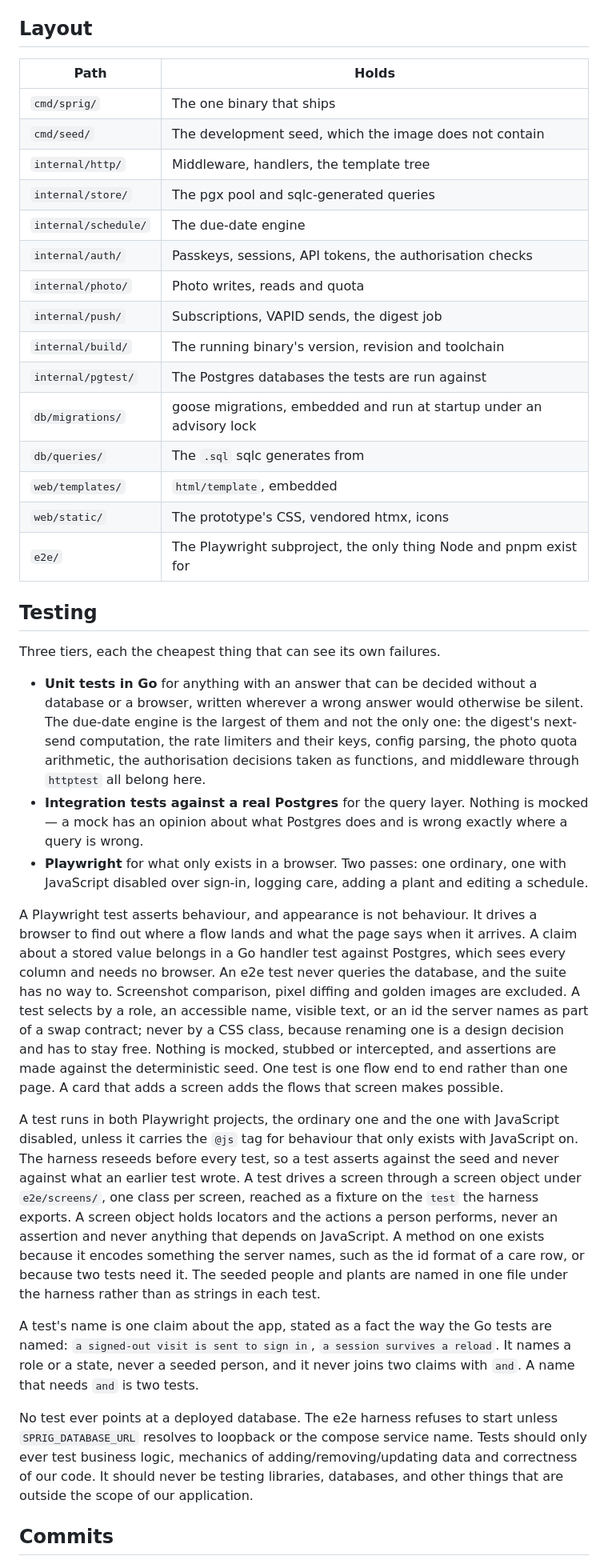
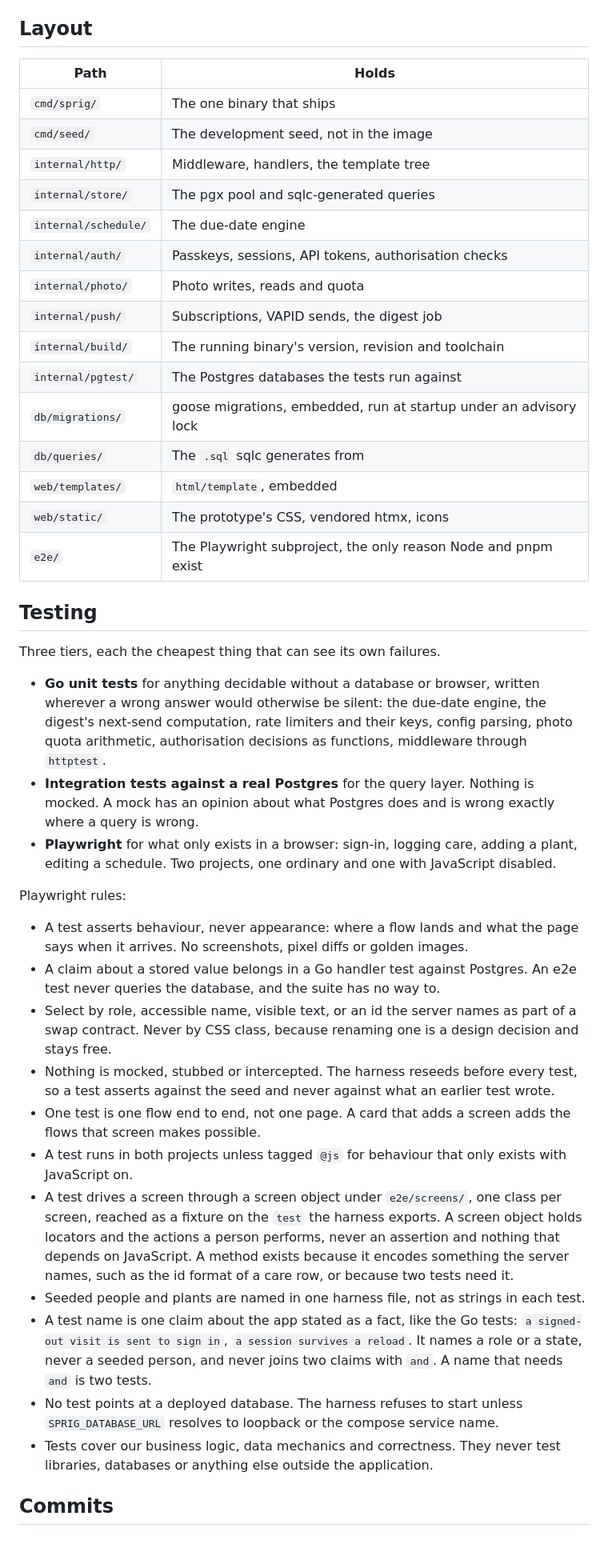
Before and after one commit to ismailshak/sprig, a Markdown page: CLAUDE.md, the part around one of its changes. Shown at 80% size. Drawn GitHub-style; blank space fills up the shorter version.

Commit message:
docs(repo): condense CLAUDE.md

```diff
--- a/CLAUDE.md
+++ b/CLAUDE.md
@@ -39,39 +39,45 @@ These are decisions already taken. Changing one is a conversation, not a refacto
 
 ## Layout
 
-| Path                | Holds                                                             |
-| ------------------- | ----------------------------------------------------------------- |
-| `cmd/sprig/`        | The one binary that ships                                         |
-| `cmd/seed/`         | The development seed, which the image does not contain            |
-| `internal/http/`    | Middleware, handlers, the template tree                           |
-| `internal/store/`   | The pgx pool and sqlc-generated queries                           |
-| `internal/schedule/`| The due-date engine                                               |
-| `internal/auth/`    | Passkeys, sessions, API tokens, the authorisation checks          |
-| `internal/photo/`   | Photo writes, reads and quota                                     |
-| `internal/push/`    | Subscriptions, VAPID sends, the digest job                        |
-| `internal/build/`   | The running binary's version, revision and toolchain              |
-| `internal/pgtest/`  | The Postgres databases the tests are run against                  |
-| `db/migrations/`    | goose migrations, embedded and run at startup under an advisory lock |
-| `db/queries/`       | The `.sql` sqlc generates from                                    |
-| `web/templates/`    | `html/template`, embedded                                         |
-| `web/static/`       | The prototype's CSS, vendored htmx, icons                         |
-| `e2e/`              | The Playwright subproject, the only thing Node and pnpm exist for |
+| Path                 | Holds                                                          |
+| -------------------- | -------------------------------------------------------------- |
+| `cmd/sprig/`         | The one binary that ships                                      |
+| `cmd/seed/`          | The development seed, not in the image                         |
+| `internal/http/`     | Middleware, handlers, the template tree                        |
+| `internal/store/`    | The pgx pool and sqlc-generated queries                        |
+| `internal/schedule/` | The due-date engine                                            |
+| `internal/auth/`     | Passkeys, sessions, API tokens, authorisation checks            |
+| `internal/photo/`    | Photo writes, reads and quota                                  |
+| `internal/push/`     | Subscriptions, VAPID sends, the digest job                     |
+| `internal/build/`    | The running binary's version, revision and toolchain           |
+| `internal/pgtest/`   | The Postgres databases the tests run against                   |
+| `db/migrations/`     | goose migrations, embedded, run at startup under an advisory lock |
+| `db/queries/`        | The `.sql` sqlc generates from                                 |
+| `web/templates/`     | `html/template`, embedded                                      |
+| `web/static/`        | The prototype's CSS, vendored htmx, icons                      |
+| `e2e/`               | The Playwright subproject, the only reason Node and pnpm exist |
 
 ## Testing
 
 Three tiers, each the cheapest thing that can see its own failures.
 
-- **Unit tests in Go** for anything with an answer that can be decided without a database or a browser, written wherever a wrong answer would otherwise be silent. The due-date engine is the largest of them and not the only one: the digest's next-send computation, the rate limiters and their keys, config parsing, the photo quota arithmetic, the authorisation decisions taken as functions, and middleware through `httptest` all belong here.
-- **Integration tests against a real Postgres** for the query layer. Nothing is mocked — a mock has an opinion about what Postgres does and is wrong exactly where a query is wrong.
-- **Playwright** for what only exists in a browser. Two passes: one ordinary, one with JavaScript disabled over sign-in, logging care, adding a plant and editing a schedule.
+- **Go unit tests** for anything decidable without a database or browser, written wherever a wrong answer would otherwise be silent: the due-date engine, the digest's next-send computation, rate limiters and their keys, config parsing, photo quota arithmetic, authorisation decisions as functions, middleware through `httptest`.
+- **Integration tests against a real Postgres** for the query layer. Nothing is mocked. A mock has an opinion about what Postgres does and is wrong exactly where a query is wrong.
+- **Playwright** for what only exists in a browser: sign-in, logging care, adding a plant, editing a schedule. Two projects, one ordinary and one with JavaScript disabled.
 
-A Playwright test asserts behaviour, and appearance is not behaviour. It drives a browser to find out where a flow lands and what the page says when it arrives. A claim about a stored value belongs in a Go handler test against Postgres, which sees every column and needs no browser. An e2e test never queries the database, and the suite has no way to. Screenshot comparison, pixel diffing and golden images are excluded. A test selects by a role, an accessible name, visible text, or an id the server names as part of a swap contract; never by a CSS class, because renaming one is a design decision and has to stay free. Nothing is mocked, stubbed or intercepted, and assertions are made against the deterministic seed. One test is one flow end to end rather than one page. A card that adds a screen adds the flows that screen makes possible.
+Playwright rules:
 
-A test runs in both Playwright projects, the ordinary one and the one with JavaScript disabled, unless it carries the `@js` tag for behaviour that only exists with JavaScript on. The harness reseeds before every test, so a test asserts against the seed and never against what an earlier test wrote. A test drives a screen through a screen object under `e2e/screens/`, one class per screen, reached as a fixture on the `test` the harness exports. A screen object holds locators and the actions a person performs, never an assertion and never anything that depends on JavaScript. A method on one exists because it encodes something the server names, such as the id format of a care row, or because two tests need it. The seeded people and plants are named in one file under the harness rather than as strings in each test.
-
-A test's name is one claim about the app, stated as a fact the way the Go tests are named: `a signed-out visit is sent to sign in`, `a session survives a reload`. It names a role or a state, never a seeded person, and it never joins two claims with `and`. A name that needs `and` is two tests.
-
-No test ever points at a deployed database. The e2e harness refuses to start unless `SPRIG_DATABASE_URL` resolves to loopback or the compose service name. Tests should only ever test business logic, mechanics of adding/removing/updating data and correctness of our code. It should never be testing libraries, databases, and other things that are outside the scope of our application.
+- A test asserts behaviour, never appearance: where a flow lands and what the page says when it arrives. No screenshots, pixel diffs or golden images.
+- A claim about a stored value belongs in a Go handler test against Postgres. An e2e test never queries the database, and the suite has no way to.
+- Select by role, accessible name, visible text, or an id the server names as part of a swap contract. Never by CSS class, because renaming one is a design decision and stays free.
+- Nothing is mocked, stubbed or intercepted. The harness reseeds before every test, so a test asserts against the seed and never against what an earlier test wrote.
+- One test is one flow end to end, not one page. A card that adds a screen adds the flows that screen makes possible.
+- A test runs in both projects unless tagged `@js` for behaviour that only exists with JavaScript on.
+- A test drives a screen through a screen object under `e2e/screens/`, one class per screen, reached as a fixture on the `test` the harness exports. A screen object holds locators and the actions a person performs, never an assertion and nothing that depends on JavaScript. A method exists because it encodes something the server names, such as the id format of a care row, or because two tests need it.
+- Seeded people and plants are named in one harness file, not as strings in each test.
+- A test name is one claim about the app stated as a fact, like the Go tests: `a signed-out visit is sent to sign in`, `a session survives a reload`. It names a role or a state, never a seeded person, and never joins two claims with `and`. A name that needs `and` is two tests.
+- No test points at a deployed database. The harness refuses to start unless `SPRIG_DATABASE_URL` resolves to loopback or the compose service name.
+- Tests cover our business logic, data mechanics and correctness. They never test libraries, databases or anything else outside the application.
 
 ## Commits
 
```
Also changed, not shown: other parts of CLAUDE.md (+17 -21 lines).
